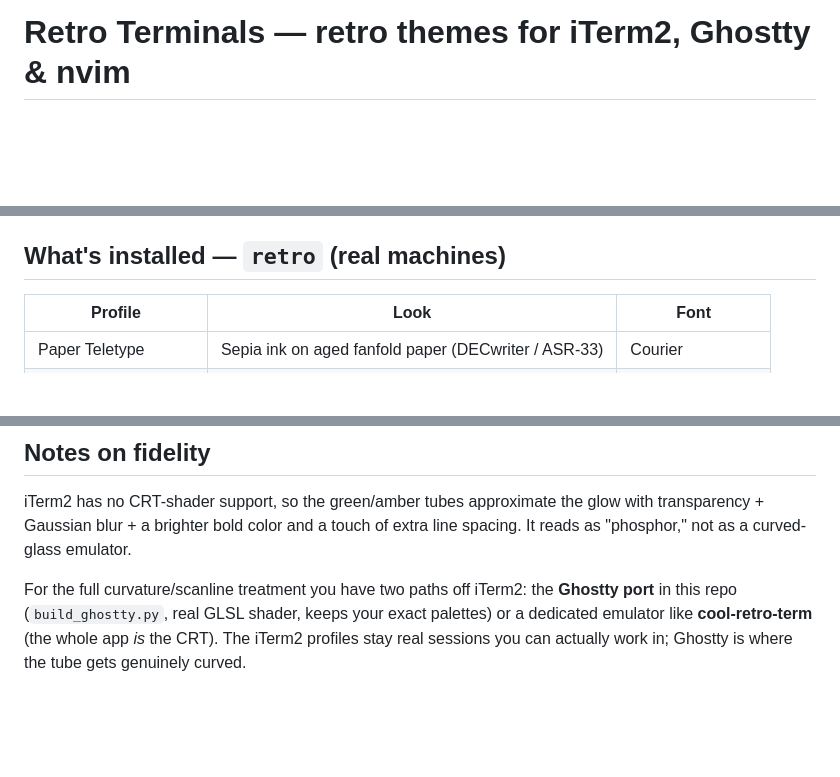
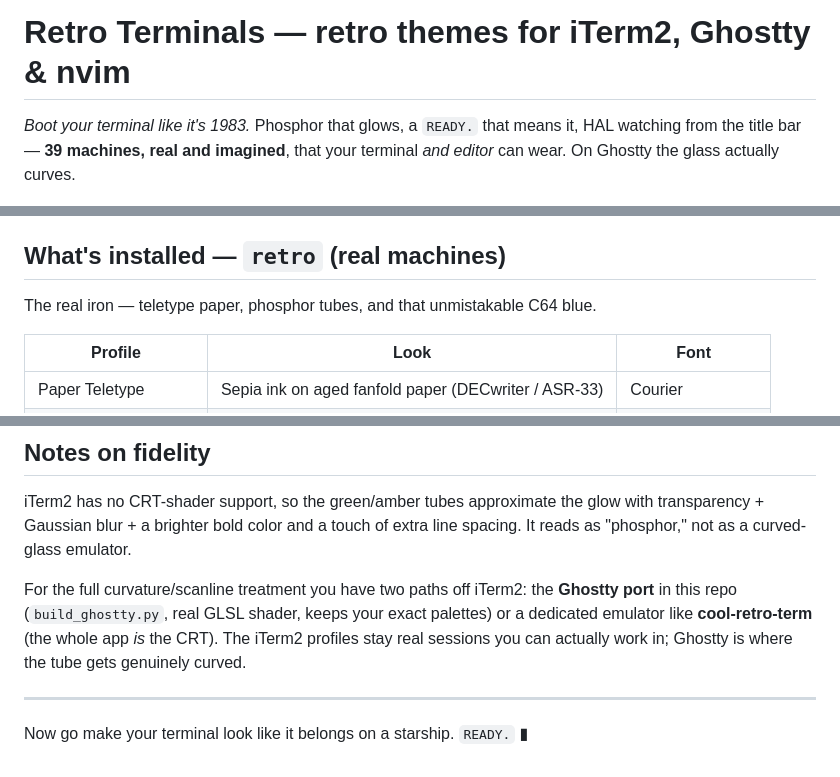
Before and after one commit to GiantRavens/retro-terminals, a Markdown page: README.md, 3 parts joined by grey strips. Rendered like a GitHub page; blank space fills up the shorter version.

Commit message:
Give the README a bit more personality
Add a hook tagline under the title, a flavor line to each machine-pack section
(leaning into the built-in drama — "Shall we play a game?", "pick your -punk"),
and a `READY.` sign-off. All technical content untouched — just a little more
fun to read.

Co-Authored-By: Claude Opus 4.8 (1M context) <noreply@anthropic.com>

```diff
--- a/README.md
+++ b/README.md
@@ -1,4 +1,8 @@
 # Retro Terminals — retro themes for iTerm2, Ghostty & nvim
+
+*Boot your terminal like it's 1983.* Phosphor that glows, a `READY.` that means
+it, HAL watching from the title bar — **39 machines, real and imagined**, that
+your terminal *and editor* can wear. On Ghostty the glass actually curves.
 
 [![Ghostty Studio — browse all 39 retro palettes, tune the CRT live, publish a ready-to-use profile](assets/ghostty-studio.png)](https://giantravens.github.io/retro-terminals/ghostty-studio.html)
 
@@ -54,6 +58,8 @@ filter by tag (`retro` / `sci-fi` / `aesthetic` / `corp`).
 
 ## What's installed — `retro` (real machines)
 
+The real iron — teletype paper, phosphor tubes, and that unmistakable C64 blue.
+
 | Profile | Look | Font |
 |---|---|---|
 | Paper Teletype | Sepia ink on aged fanfold paper (DECwriter / ASR-33) | Courier |
@@ -397,3 +407,8 @@ For the full curvature/scanline treatment you have two paths off iTerm2: the
 exact palettes) or a dedicated emulator like **cool-retro-term** (the whole app
 *is* the CRT). The iTerm2 profiles stay real sessions you can actually work in;
 Ghostty is where the tube gets genuinely curved.
+
+---
+
+Now go make your terminal look like it belongs on a starship. `READY.`
+ ▮
```
Also changed, not shown: other parts of README.md (+4 -0 lines).
